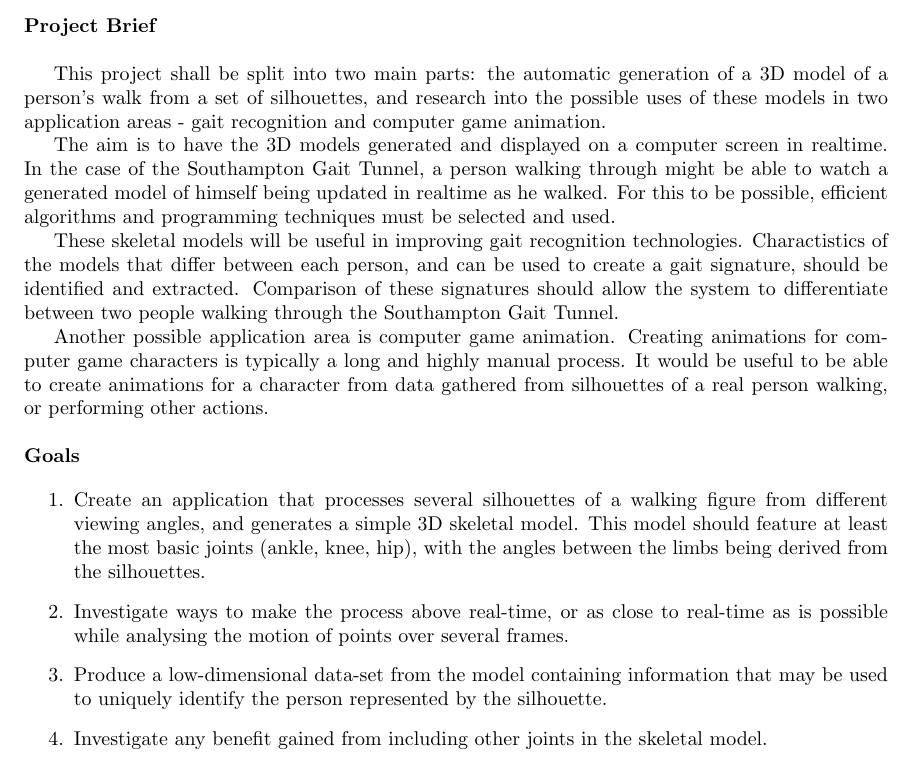
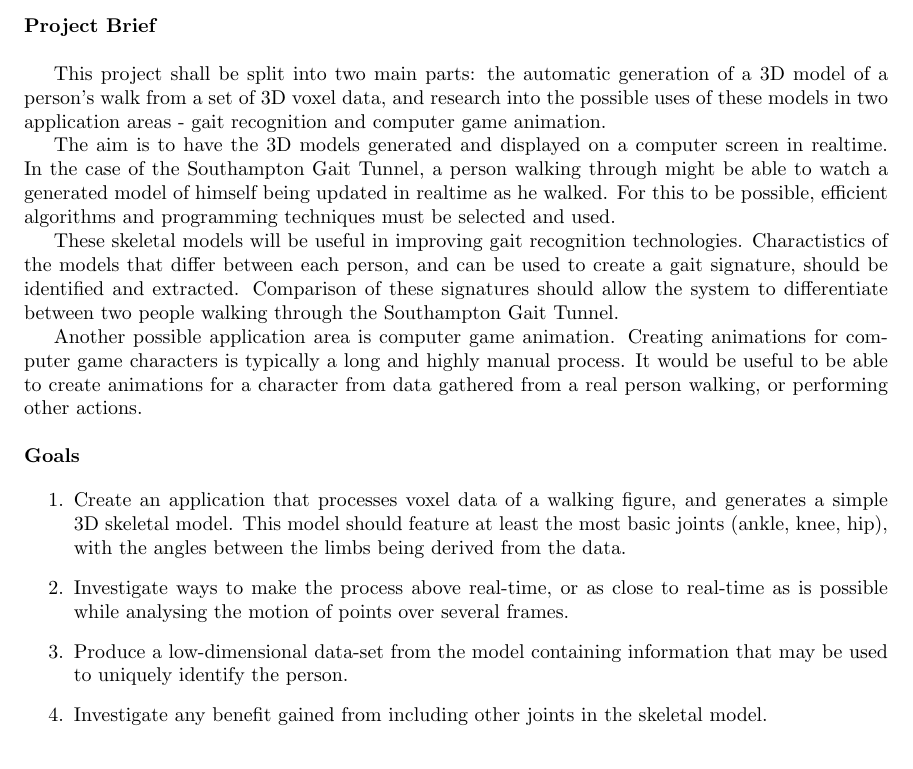
Before and after one commit to davidsansome/gait-modelfitting, a LaTeX document (docs/brief/brief.tex): part of the page, cut so that both start at the same text. Compiled offline with pdfLaTeX.

Commit message:
Change silhouttes to voxel
git-svn-id: https://ssl.davidsansome.com/svn/3yp@20 f8f7d5d3-7237-0410-84b3-ada5caf6daf8

```diff
--- a/docs/brief/brief.tex
+++ b/docs/brief/brief.tex
@@ -1,4 +1,5 @@
 \documentclass[a4paper,10pt]{article}
+\pagestyle{empty}
 
 \oddsidemargin  0.0in
 \evensidemargin 0.0in
@@ -7,7 +8,7 @@
 \topmargin      0.0in
 \textheight     9.0in
 
-\title{An Investigation into the Generation of 3D Skeletal Models from Silhouettes, and their use in Gait Recognition and Computer Game Animation}
+\title{An Investigation into the Generation of 3D Skeletal Models from Voxel Data, and their use in Gait Recognition and Computer Game Animation}
 \author{David Sansome \\
 Project Supervisor: Professor M. S. Nixon}
 
@@ -20,7 +21,7 @@ Project Supervisor: Professor M. S. Nixon}
 
 \
 
-This project shall be split into two main parts: the automatic generation of a 3D model of a person's walk from a set of silhouettes,
+This project shall be split into two main parts: the automatic generation of a 3D model of a person's walk from a set of 3D voxel data,
 and research into the possible uses of these models in two application areas - gait recognition and computer game animation.
 
 The aim is to have the 3D models generated and displayed on a computer screen in realtime.
@@ -36,22 +37,22 @@ the Southampton Gait Tunnel.
 
 Another possible application area is computer game animation.
 Creating animations for computer game characters is typically a long and highly manual process.
-It would be useful to be able to create animations for a character from data gathered from silhouettes of
-a real person walking, or performing other actions.
+It would be useful to be able to create animations for a character from data gathered from a real person walking,
+or performing other actions.
 
 \
 
 \noindent\textbf{Goals}
 
 \begin{enumerate}
-	\item Create an application that processes several silhouettes of a walking figure from different viewing angles,
+	\item Create an application that processes voxel data of a walking figure,
 		and generates a simple 3D skeletal model.
 		This model should feature at least the most basic joints (ankle, knee, hip),
-		with the angles between the limbs being derived from the silhouettes.
+		with the angles between the limbs being derived from the data.
 	\item Investigate ways to make the process above real-time,
 		or as close to real-time as is possible while analysing the motion of points over several frames.
 	\item Produce a low-dimensional data-set from the model containing information that may be used to uniquely
-		identify the person represented by the silhouette.
+		identify the person.
 	\item Investigate any benefit gained from including other joints in the skeletal model.
 	\item Investigate how this 3D model may be useful for creating more lifelike animations in computer games.
 \end{enumerate}
```
